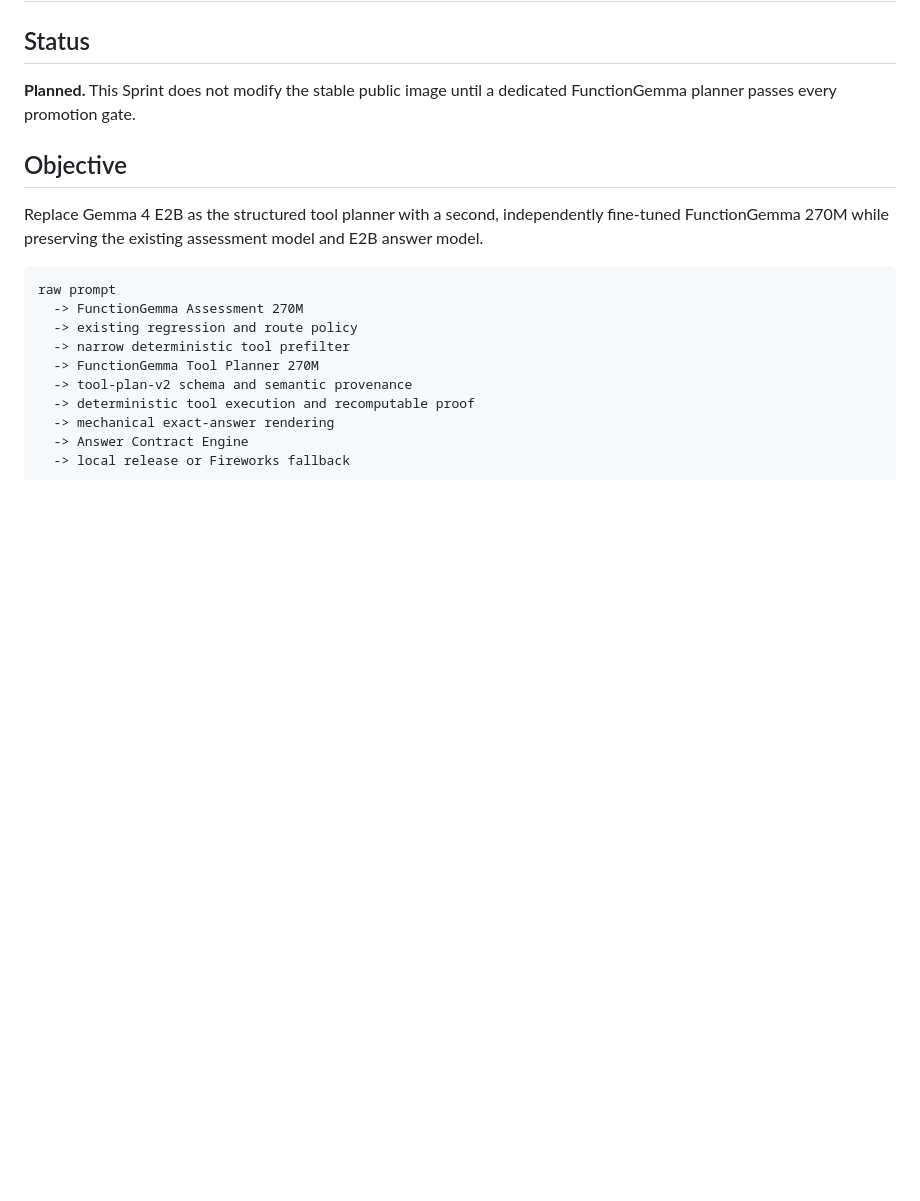
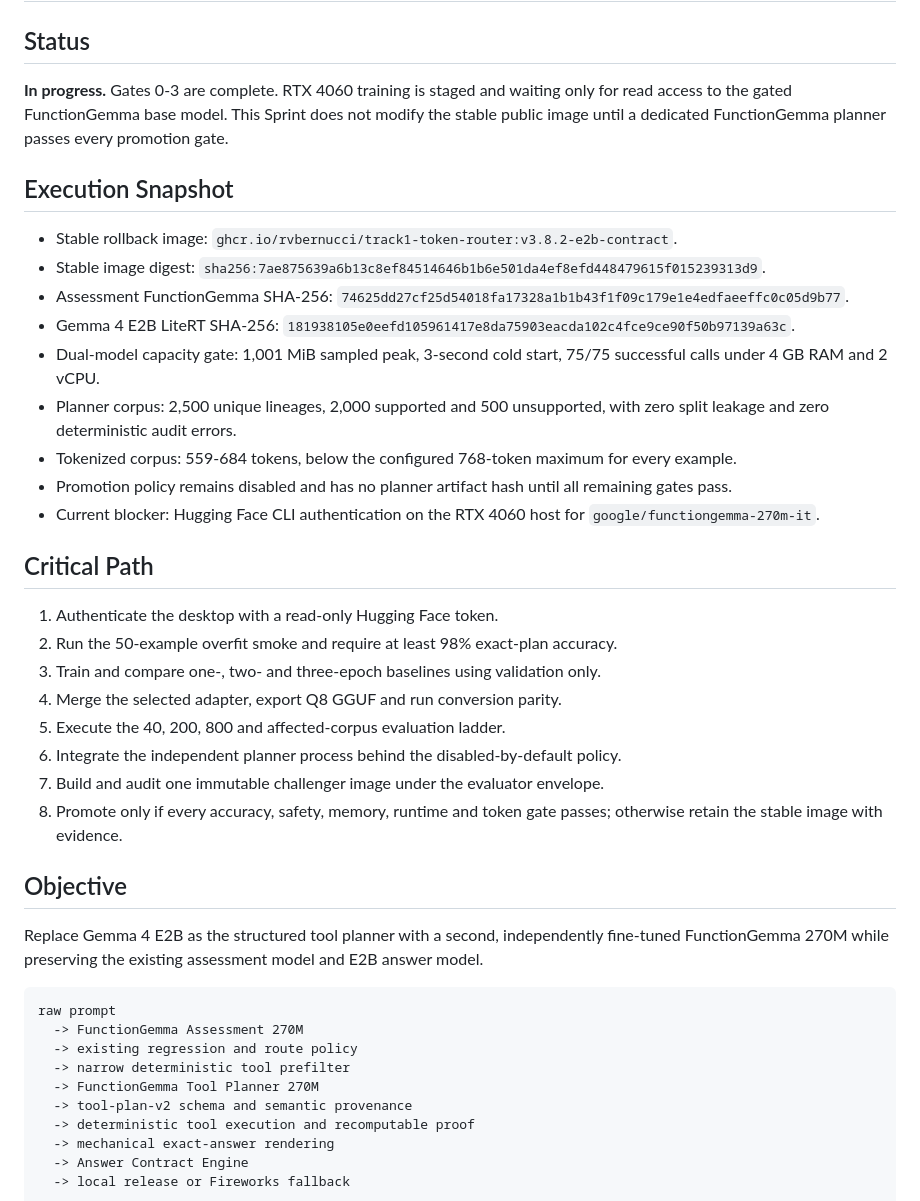
Before and after one commit to rvbernucci/track1-token-router, a Markdown page: sprints/79-dual-functiongemma-tool-planning/README.md, the part around one of its changes. GitHub-like rendering; blank space fills up the shorter version.

Commit message:
docs: update Sprint 79 execution path

```diff
--- a/sprints/79-dual-functiongemma-tool-planning/README.md
+++ b/sprints/79-dual-functiongemma-tool-planning/README.md
@@ -2,7 +2,30 @@
 
 ## Status
 
-**Planned.** This Sprint does not modify the stable public image until a dedicated FunctionGemma planner passes every promotion gate.
+**In progress.** Gates 0-3 are complete. RTX 4060 training is staged and waiting only for read access to the gated FunctionGemma base model. This Sprint does not modify the stable public image until a dedicated FunctionGemma planner passes every promotion gate.
+
+## Execution Snapshot
+
+- Stable rollback image: `ghcr.io/rvbernucci/track1-token-router:v3.8.2-e2b-contract`.
+- Stable image digest: `sha256:7ae875639a6b13c8ef84514646b1b6e501da4ef8efd448479615f015239313d9`.
+- Assessment FunctionGemma SHA-256: `74625dd27cf25d54018fa17328a1b1b43f1f09c179e1e4edfaeeffc0c05d9b77`.
+- Gemma 4 E2B LiteRT SHA-256: `181938105e0eefd105961417e8da75903eacda102c4fce9ce90f50b97139a63c`.
+- Dual-model capacity gate: 1,001 MiB sampled peak, 3-second cold start, 75/75 successful calls under 4 GB RAM and 2 vCPU.
+- Planner corpus: 2,500 unique lineages, 2,000 supported and 500 unsupported, with zero split leakage and zero deterministic audit errors.
+- Tokenized corpus: 559-684 tokens, below the configured 768-token maximum for every example.
+- Promotion policy remains disabled and has no planner artifact hash until all remaining gates pass.
+- Current blocker: Hugging Face CLI authentication on the RTX 4060 host for `google/functiongemma-270m-it`.
+
+## Critical Path
+
+1. Authenticate the desktop with a read-only Hugging Face token.
+2. Run the 50-example overfit smoke and require at least 98% exact-plan accuracy.
+3. Train and compare one-, two- and three-epoch baselines using validation only.
+4. Merge the selected adapter, export Q8 GGUF and run conversion parity.
+5. Execute the 40, 200, 800 and affected-corpus evaluation ladder.
+6. Integrate the independent planner process behind the disabled-by-default policy.
+7. Build and audit one immutable challenger image under the evaluator envelope.
+8. Promote only if every accuracy, safety, memory, runtime and token gate passes; otherwise retain the stable image with evidence.
 
 ## Objective
 
```
Also changed, not shown: other parts of sprints/79-dual-functiongemma-tool-planning/README.md (+42 -42 lines).
